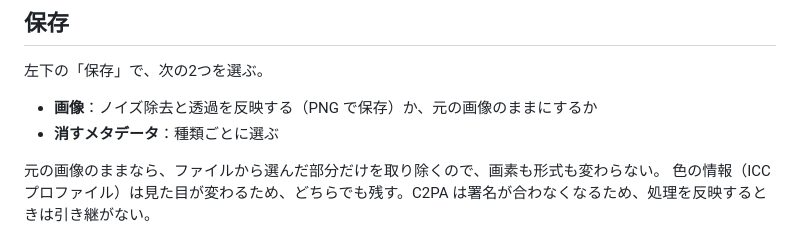
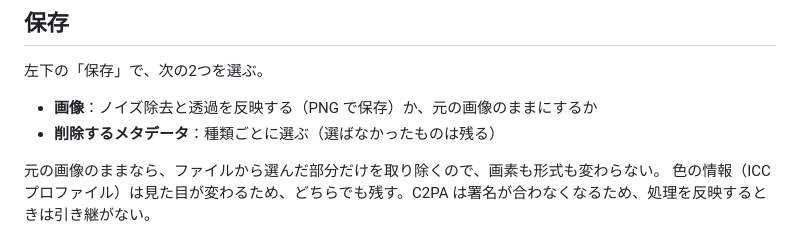
Before and after one commit to kuronekorou39/ai-illust-cleaner, a Markdown page: docs/guide.md, the part around the change. GitHub-like rendering.

```diff
--- a/docs/guide.md
+++ b/docs/guide.md
@@ -32,7 +32,7 @@
 左下の「保存」で、次の2つを選ぶ。
 
 - **画像**：ノイズ除去と透過を反映する（PNG で保存）か、元の画像のままにするか
-- **消すメタデータ**：種類ごとに選ぶ
+- **削除するメタデータ**：種類ごとに選ぶ（選ばなかったものは残る）
 
 元の画像のままなら、ファイルから選んだ部分だけを取り除くので、画素も形式も変わらない。
 色の情報（ICCプロファイル）は見た目が変わるため、どちらでも残す。C2PA は署名が合わなくなるため、処理を反映するときは引き継がない。
```
Also changed, not shown: README.md (+3 -3 lines), docs/banner.png, 3 other files.
